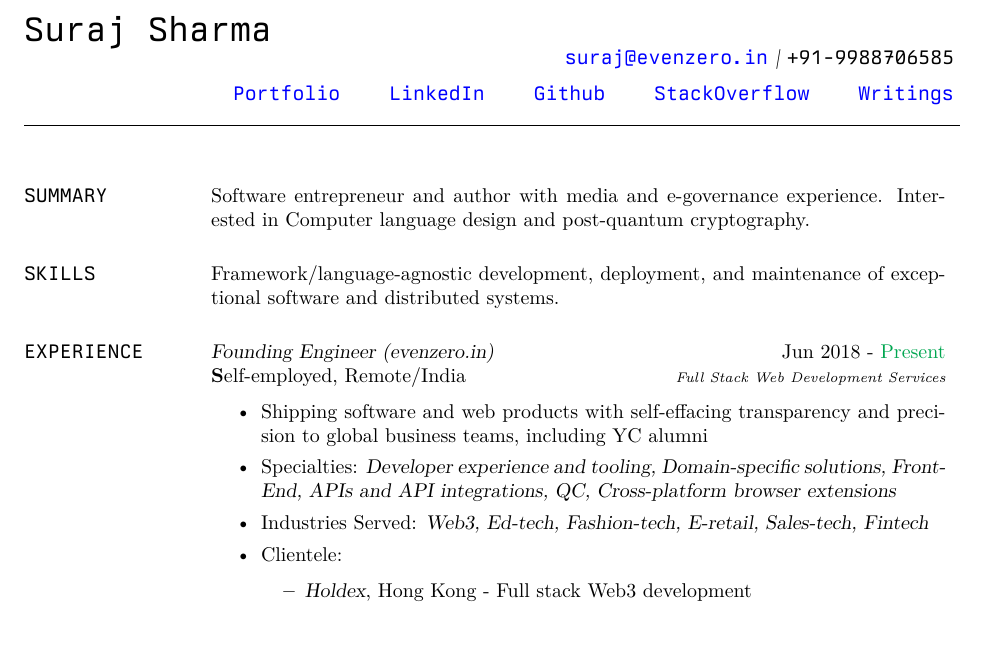
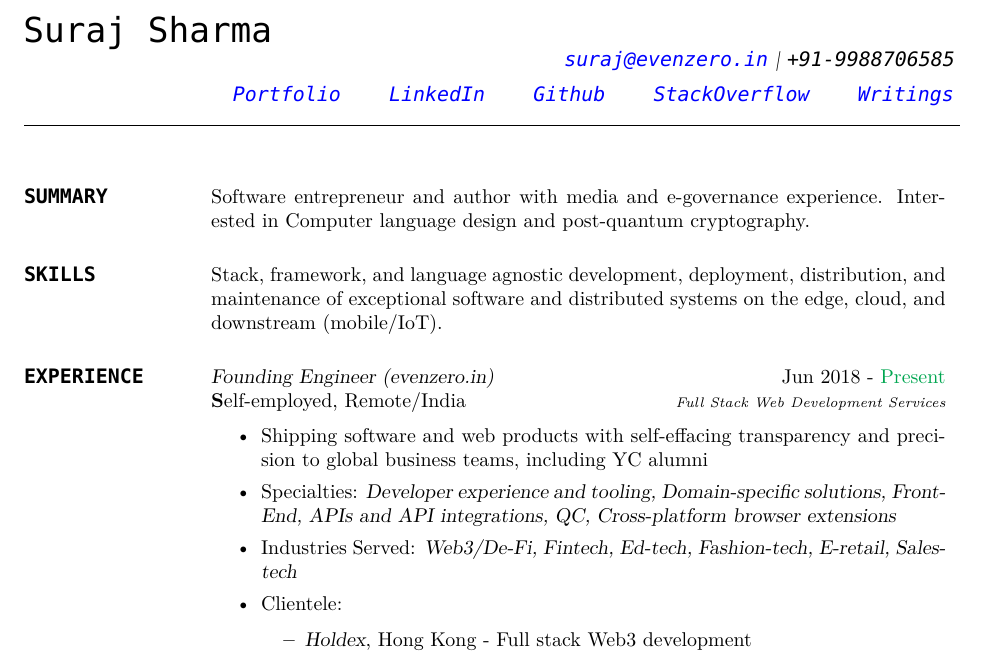
Before and after one commit to surajsharma/surajsharma, a LaTeX CV (CV_Suraj_2024/cv_2.tex): part of page 1 of 2, cut so that both start at the same text. Compiled offline with XeLaTeX; a missing font is replaced by an installed copy or a similar font.

Commit message:
fix: cv updated

```diff
--- a/CV_Suraj_2024/cv_2.tex
+++ b/CV_Suraj_2024/cv_2.tex
@@ -66,7 +66,7 @@ Software entrepreneur and author with media and e-governance experience. Interes
 %----------------------------------------------------------------------------------------
 \section{\ttfamily SKILLS}
 
-Framework/language-agnostic development, deployment, and maintenance of exceptional software and distributed systems.
+Stack, framework, and language agnostic development, deployment, distribution, and maintenance of exceptional software and distributed systems on the edge, cloud, and downstream (mobile/IoT).
 
 %----------------------------------------------------------------------------------------
 %	PROFESSIONAL EXPERIENCE SECTION
@@ -78,7 +78,7 @@ Framework/language-agnostic development, deployment, and maintenance of exceptio
 \begin{itemize}\smallskip\smallskip
 \item Shipping software and web products with self-effacing transparency and precision to global business teams, including YC alumni
 \item Specialties: {\sl Developer experience and tooling, Domain-specific solutions, Front-End, APIs and API integrations, QC, Cross-platform browser extensions}
-\item Industries Served: {\sl Web3, Ed-tech, Fashion-tech, E-retail, Sales-tech, Fintech }
+\item Industries Served: {\sl Web3/De-Fi, Fintech, Ed-tech, Fashion-tech, E-retail, Sales-tech }
 
 \item Clientele:
 \begin{itemize}
```
Also changed, not shown: CV_Suraj_2023/custom.ttf (deleted), CV_Suraj_2024/custom.ttf (deleted).
